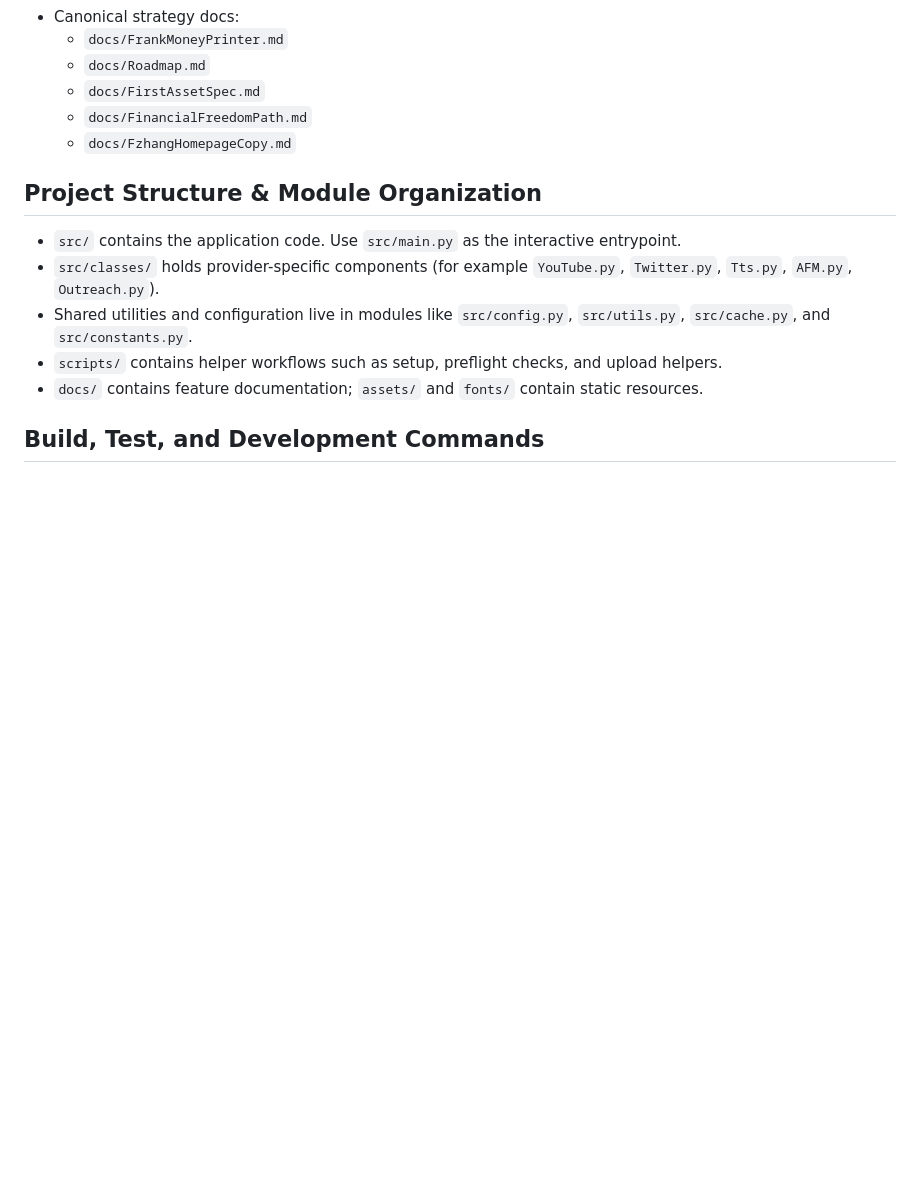
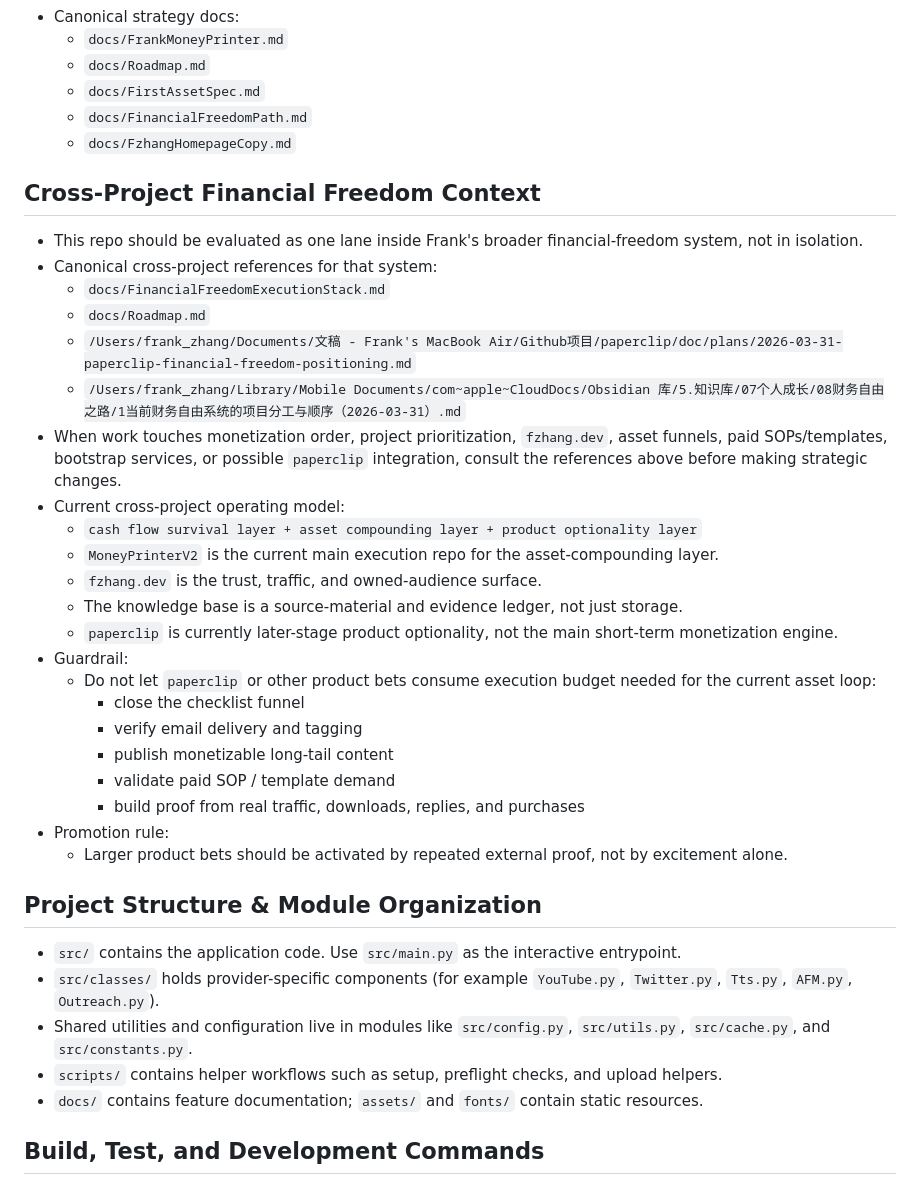
Before and after one commit to FujiwaraChoki/MoneyPrinterV2, a Markdown page: AGENTS.md, the part around the change. Drawn GitHub-style; blank space fills up the shorter version.

Commit message:
Chore 添加项目级AGENTS.md

```diff
--- a/AGENTS.md
+++ b/AGENTS.md
@@ -21,6 +21,30 @@
   - `docs/FirstAssetSpec.md`
   - `docs/FinancialFreedomPath.md`
   - `docs/FzhangHomepageCopy.md`
+
+## Cross-Project Financial Freedom Context
+- This repo should be evaluated as one lane inside Frank's broader financial-freedom system, not in isolation.
+- Canonical cross-project references for that system:
+  - `docs/FinancialFreedomExecutionStack.md`
+  - `docs/Roadmap.md`
+  - `/Users/frank_zhang/Documents/文稿 - Frank's MacBook Air/Github项目/paperclip/doc/plans/2026-03-31-paperclip-financial-freedom-positioning.md`
+  - `/Users/frank_zhang/Library/Mobile Documents/com~apple~CloudDocs/Obsidian 库/5.知识库/07个人成长/08财务自由之路/1当前财务自由系统的项目分工与顺序（2026-03-31）.md`
+- When work touches monetization order, project prioritization, `fzhang.dev`, asset funnels, paid SOPs/templates, bootstrap services, or possible `paperclip` integration, consult the references above before making strategic changes.
+- Current cross-project operating model:
+  - `cash flow survival layer + asset compounding layer + product optionality layer`
+  - `MoneyPrinterV2` is the current main execution repo for the asset-compounding layer.
+  - `fzhang.dev` is the trust, traffic, and owned-audience surface.
+  - The knowledge base is a source-material and evidence ledger, not just storage.
+  - `paperclip` is currently later-stage product optionality, not the main short-term monetization engine.
+- Guardrail:
+  - Do not let `paperclip` or other product bets consume execution budget needed for the current asset loop:
+    - close the checklist funnel
+    - verify email delivery and tagging
+    - publish monetizable long-tail content
+    - validate paid SOP / template demand
+    - build proof from real traffic, downloads, replies, and purchases
+- Promotion rule:
+  - Larger product bets should be activated by repeated external proof, not by excitement alone.
 
 ## Project Structure & Module Organization
 - `src/` contains the application code. Use `src/main.py` as the interactive entrypoint.
```
